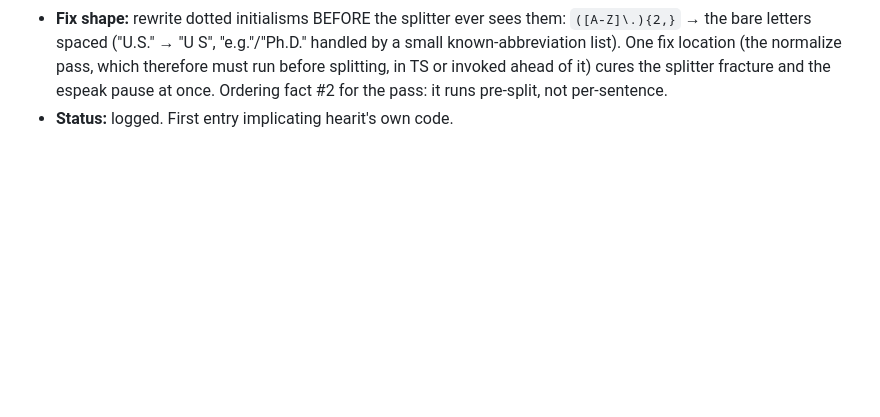
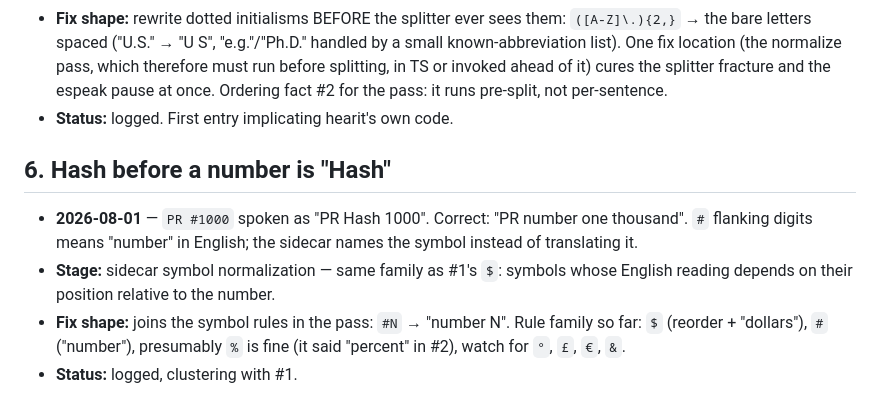
Before and after one commit to KhalidAdan/hearit, a Markdown page: docs/friction.md, the part around the change. Drawn GitHub-style; blank space fills up the shorter version.

Commit message:
Friction 6: hash before a number is Hash
Co-Authored-By: Claude Fable 5 <noreply@anthropic.com>

```diff
--- a/docs/friction.md
+++ b/docs/friction.md
@@ -87,3 +87,17 @@ Format: date noticed · what happened · suspected stage · fix shape.
   and the espeak pause at once. Ordering fact #2 for the pass: it runs
   pre-split, not per-sentence.
 - **Status:** logged. First entry implicating hearit's own code.
+
+## 6. Hash before a number is "Hash"
+
+- **2026-08-01** — `PR #1000` spoken as "PR Hash 1000". Correct: "PR
+  number one thousand". `#` flanking digits means "number" in English;
+  the sidecar names the symbol instead of translating it.
+- **Stage:** sidecar symbol normalization — same family as #1's `$`:
+  symbols whose English reading depends on their position relative to
+  the number.
+- **Fix shape:** joins the symbol rules in the pass: `#N` → "number N".
+  Rule family so far: `$` (reorder + "dollars"), `#` ("number"),
+  presumably `%` is fine (it said "percent" in #2), watch for `°`, `£`,
+  `€`, `&`.
+- **Status:** logged, clustering with #1.
```
